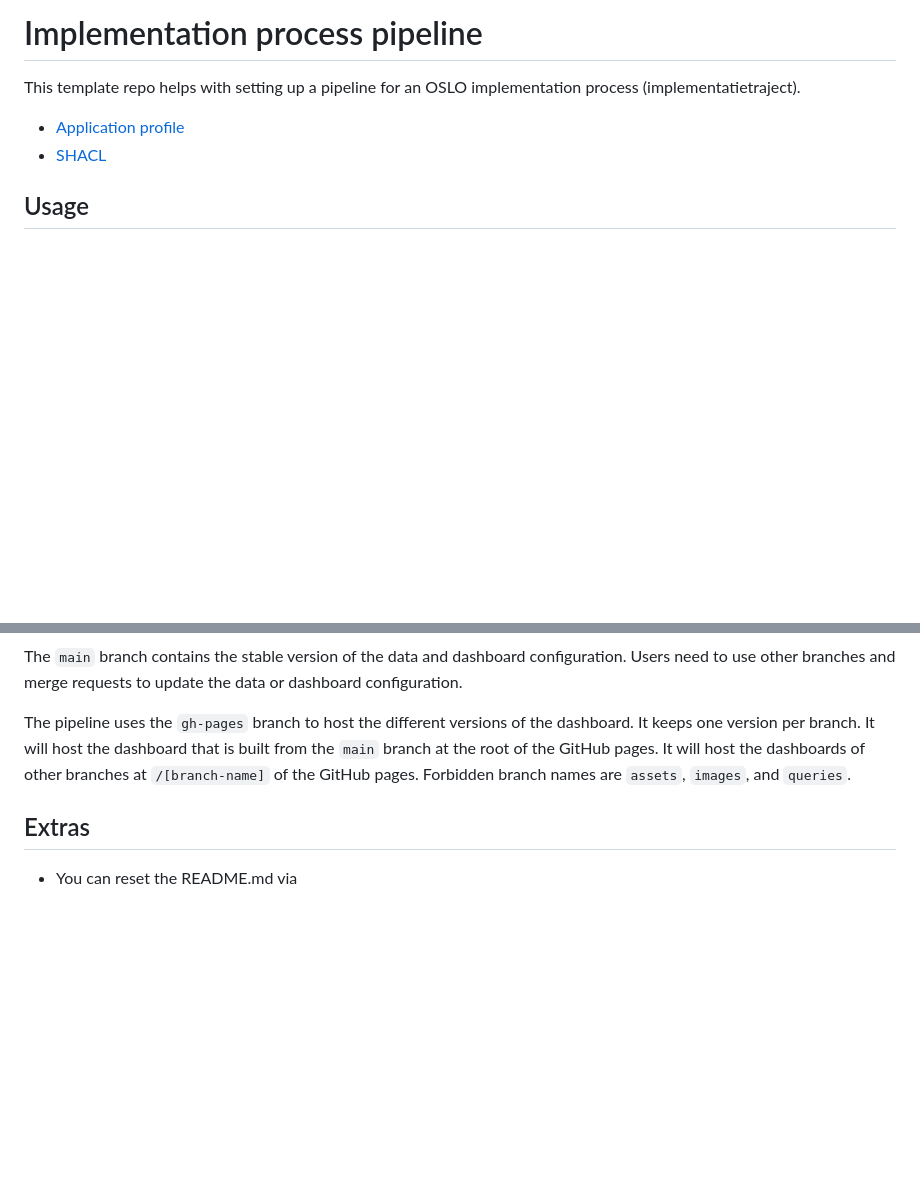
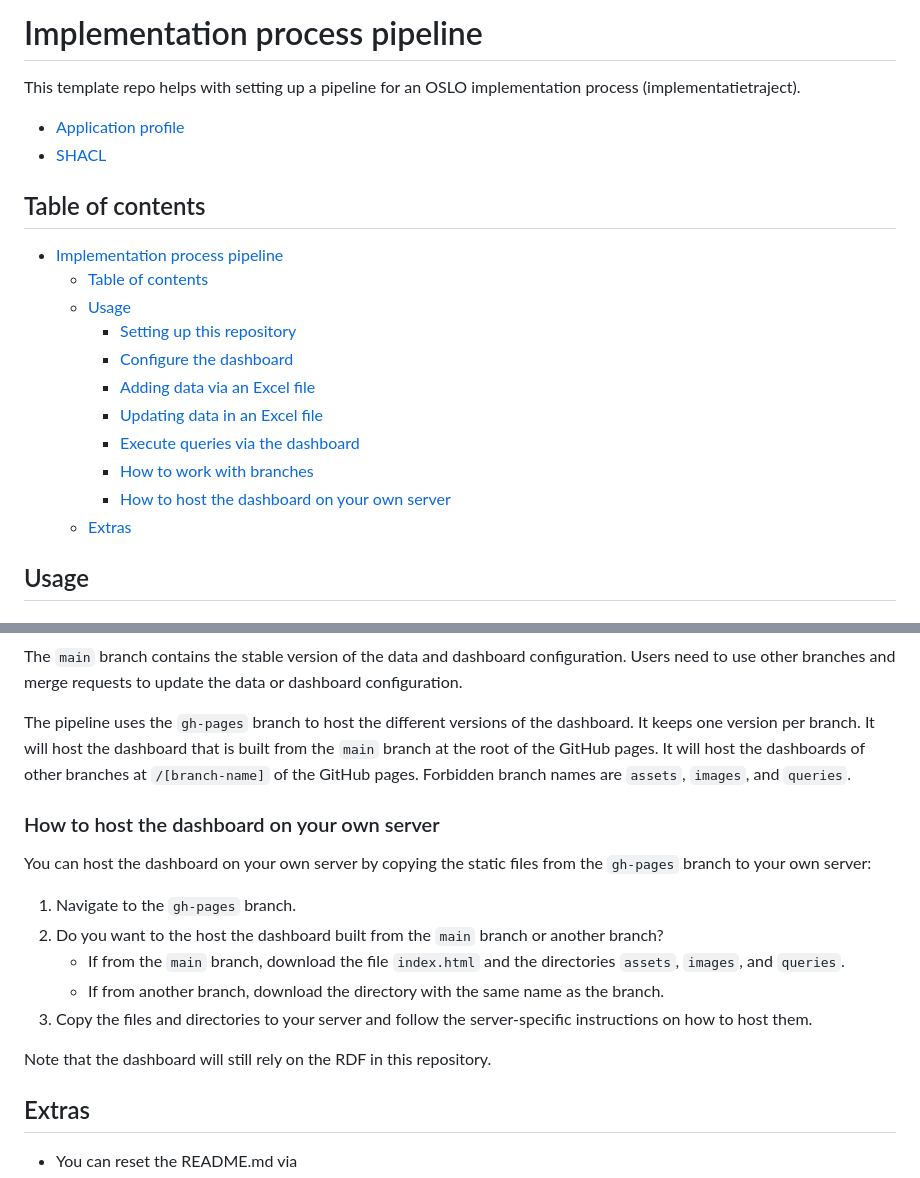
Before and after one commit to RMLio/implementation-process-pipeline, a Markdown page: README.md, 2 parts joined by grey strips. GitHub-like rendering; blank space fills up the shorter version.

Commit message:
Add instructions on how to host dashboard yourself, add table of contents

```diff
--- a/README.md
+++ b/README.md
@@ -4,6 +4,22 @@ This template repo helps with setting up a pipeline for an OSLO implementation p
 
 - [Application profile]({{AP-URL}})
 - [SHACL]({{SHACL-URL}})
+
+## Table of contents
+
+<!-- TOC -->
+* [Implementation process pipeline](#implementation-process-pipeline)
+  * [Table of contents](#table-of-contents)
+  * [Usage](#usage)
+    * [Setting up this repository](#setting-up-this-repository)
+    * [Configure the dashboard](#configure-the-dashboard)
+    * [Adding data via an Excel file](#adding-data-via-an-excel-file)
+    * [Updating data in an Excel file](#updating-data-in-an-excel-file)
+    * [Execute queries via the dashboard](#execute-queries-via-the-dashboard)
+    * [How to work with branches](#how-to-work-with-branches)
+    * [How to host the dashboard on your own server](#how-to-host-the-dashboard-on-your-own-server)
+  * [Extras](#extras)
+<!-- TOC -->
 
 ## Usage
 
@@ -119,6 +135,20 @@ It will host the dashboard that is built from the `main` branch at the root of t
 It will host the dashboards of other branches at `/[branch-name]` of the GitHub pages.
 Forbidden branch names are `assets`, `images`, and `queries`.
 
+### How to host the dashboard on your own server
+
+You can host the dashboard on your own server
+by copying the static files from the `gh-pages` branch to your own server:
+
+1. Navigate to the `gh-pages` branch.
+2. Do you want to the host the dashboard built from the `main` branch or another branch?
+   - If from the `main` branch, download the file `index.html` and the directories `assets`, `images`, and `queries`.
+   - If from another branch, download the directory with the same name as the branch.
+3. Copy the files and directories to your server and
+   follow the server-specific instructions on how to host them.
+
+Note that the dashboard will still rely on the RDF in this repository.
+
 ## Extras
 
 - You can reset the README.md via
```
